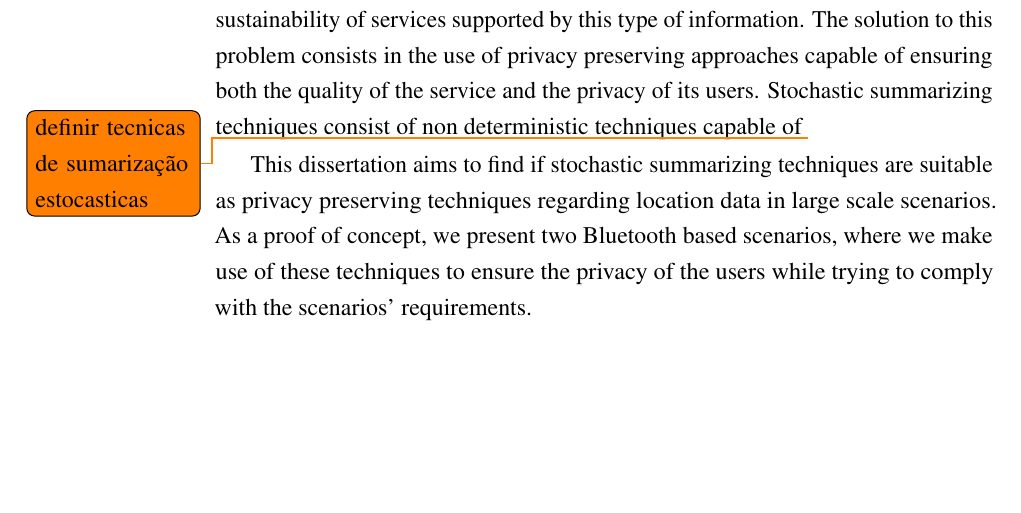
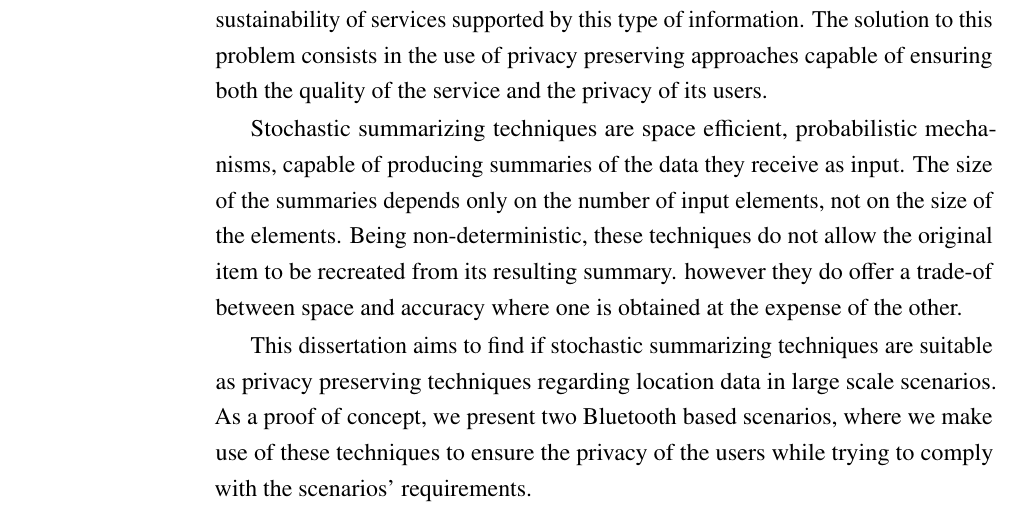
Before and after one commit to goncalvesnelson/Thesis, a LaTeX thesis (thesis.tex, which reads chapters/introduction.tex): part of page 14 of 64, cut so that both start at the same text, the shorter picture padded with empty space. Compiled offline with pdfLaTeX.

Commit message:
Adds first complete introduction

```diff
--- a/chapters/introduction.tex
+++ b/chapters/introduction.tex
@@ -32,15 +32,23 @@ information. Researchers have also shown that looking at the historic
 of someone's location data is possible to predict their future
 whereabouts~\cite{krumm2006predestination,froehlich2008route}.
 
-While location based information is very useful, the fact that it
-can be used to attack the privacy of the users might be a decisive
-factor in the popularity and sustainability of services supported by
-this type of information.  The solution to this problem consists in
-the use of privacy preserving approaches capable of ensuring both the
-quality of the service and the privacy of its users.
-Stochastic summarizing techniques consist of non deterministic
-techniques capable of \todo{definir tecnicas de
-  sumarização estocasticas}
+While location based information is very useful, the fact that it can
+be used to attack the privacy of the users might be a decisive factor
+in the popularity and sustainability of services supported by this
+type of information.  The solution to this problem consists in the use
+of privacy preserving approaches capable of ensuring both the quality
+of the service and the privacy of its users.
+
+Stochastic summarizing techniques are space efficient, probabilistic
+mechanisms, capable of producing summaries of the data they receive as
+input.  The size of the summaries depends only on the number of input
+elements, not on the size of the elements. Being non-deterministic,
+these techniques do not allow the original item to be recreated from
+its resulting summary. however they do offer a trade-of between space
+and accuracy where one is obtained at the expense of the other.
+
+% i.e., it is always $x * N$ bits, where $x$ is a
+% predetermined value and $N$ is the number of elements
 
 This dissertation aims to find if stochastic summarizing techniques
 are suitable as privacy preserving techniques regarding location
```
